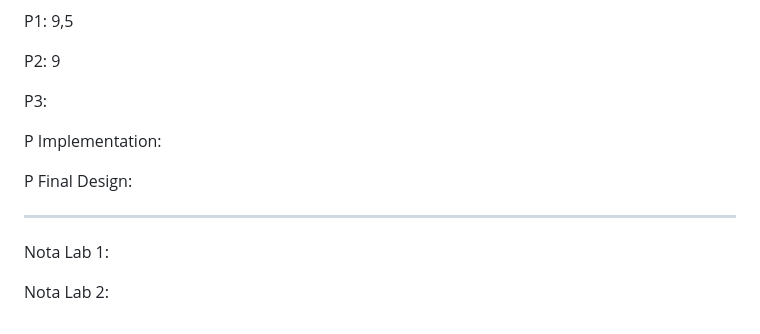
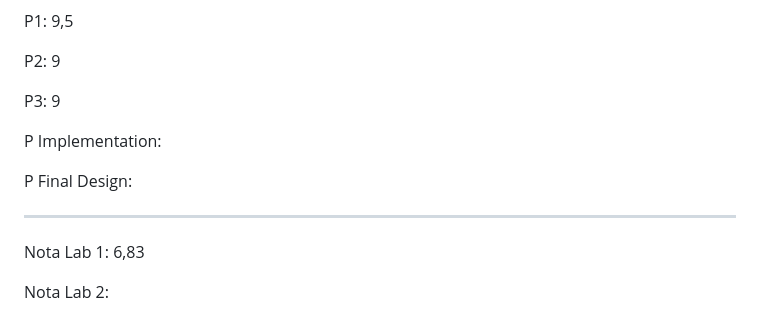
Before and after one commit to stolniceanuiustin/GymBuddy, a Markdown page: README.md, the part around the change. GitHub-like rendering.

```diff
--- a/README.md
+++ b/README.md
@@ -89,7 +89,7 @@ P1: 9,5
 
 P2: 9
 
-P3:
+P3: 9
 
 P Implementation:
 
@@ -97,6 +97,6 @@ P Final Design:
 
 ---------------------------------------
 
-Nota Lab 1:
+Nota Lab 1: 6,83
 
 Nota Lab 2:
```
